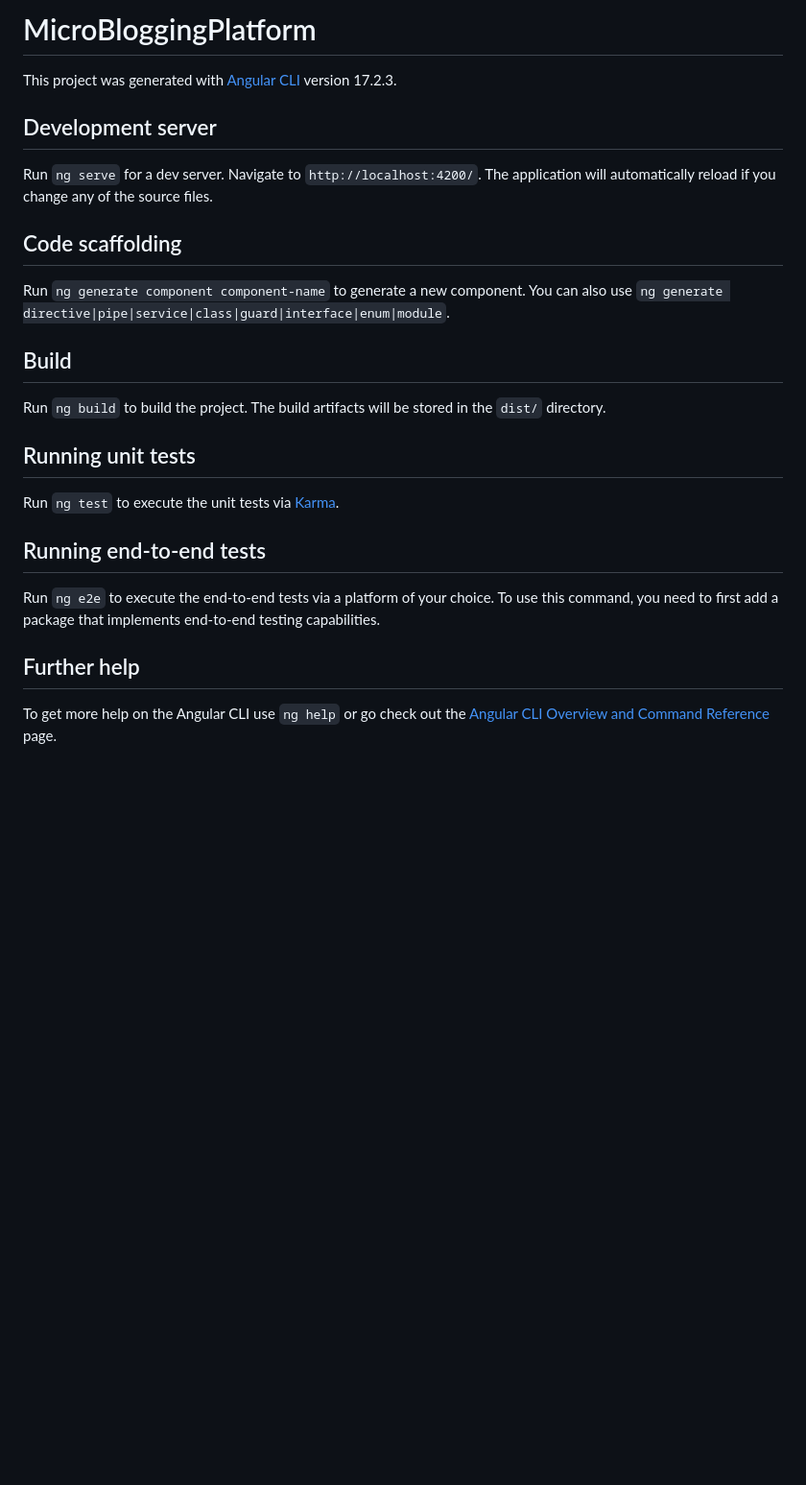
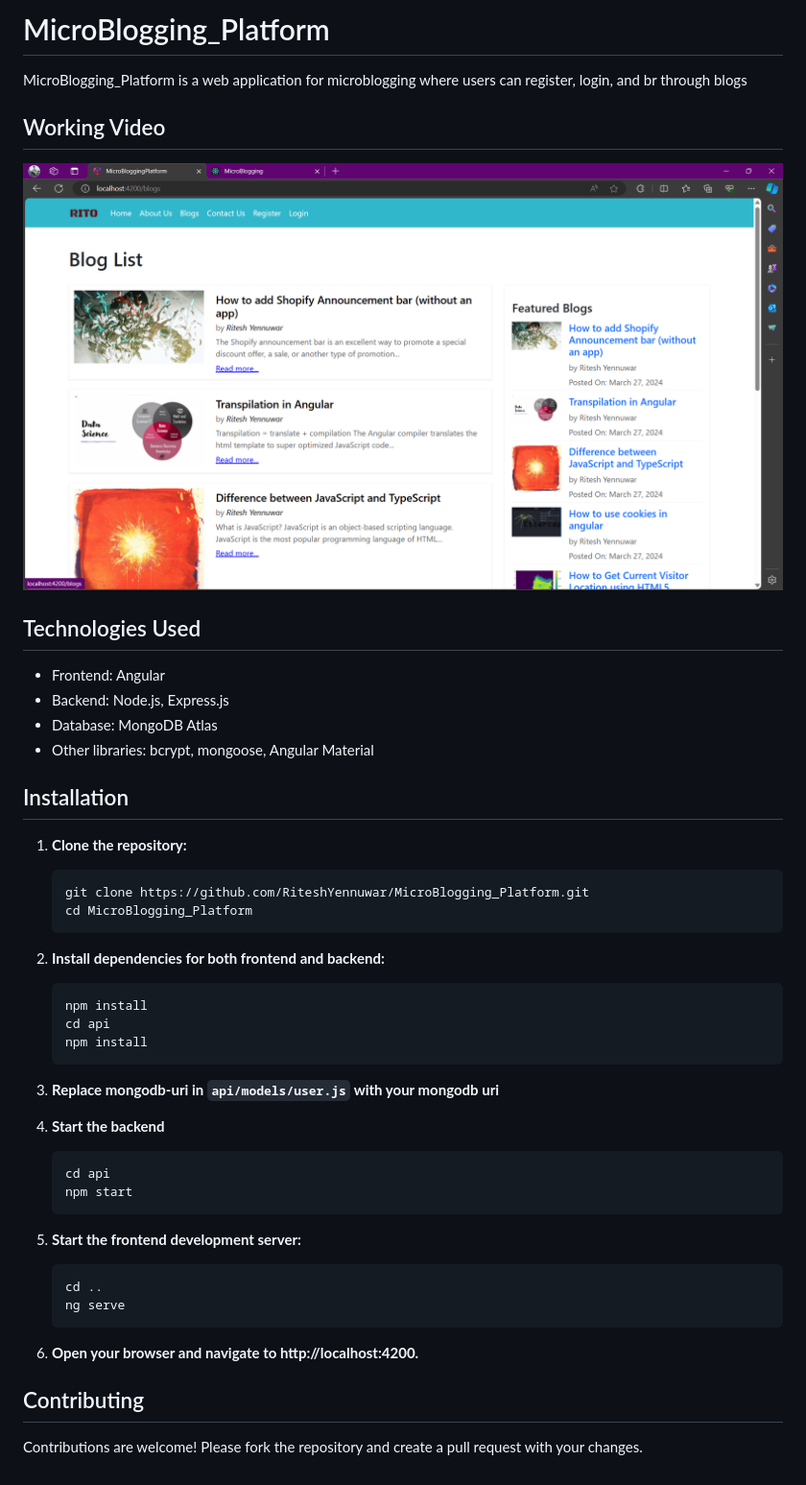
Before and after one commit to RiteshYennuwar/MicroBlogging_Platform, a Markdown page: README.md, the part around the change. Shown: that part at 96% size. GitHub-like rendering; pictures changed too: src/assets/thumbnail.png (added); blank space fills up the shorter version.

````diff
--- a/README.md
+++ b/README.md
@@ -1,27 +1,39 @@
-# MicroBloggingPlatform
+# MicroBlogging_Platform
 
-This project was generated with [Angular CLI](https://github.com/angular/angular-cli) version 17.2.3.
+MicroBlogging_Platform is a web application for microblogging where users can register, login, and br through blogs
 
-## Development server
+## Working Video
+[![MicroBlogging Platform Demo](src/assets/thumbnail.png)](src/assets/demo.mp4)
 
-Run `ng serve` for a dev server. Navigate to `http://localhost:4200/`. The application will automatically reload if you change any of the source files.
+## Technologies Used
 
-## Code scaffolding
+- Frontend: Angular
+- Backend: Node.js, Express.js
+- Database: MongoDB Atlas
+- Other libraries: bcrypt, mongoose, Angular Material
 
-Run `ng generate component component-name` to generate a new component. You can also use `ng generate directive|pipe|service|class|guard|interface|enum|module`.
+## Installation
 
-## Build
+1. **Clone the repository:**
 
-Run `ng build` to build the project. The build artifacts will be stored in the `dist/` directory.
+   ```bash
+   git clone https://github.com/RiteshYennuwar/MicroBlogging_Platform.git
+   cd MicroBlogging_Platform
+2. **Install dependencies for both frontend and backend:**
+    ```bash
+    npm install
+    cd api
+    npm install
+3. **Replace mongodb-uri in `api/models/user.js` with your mongodb uri**
+3. **Start the backend**
+    ```bash
+    cd api
+    npm start
+4. **Start the frontend development server:**
+    ```bash
+    cd ..
+    ng serve
+5. **Open your browser and navigate to http://localhost:4200.**
 
-## Running unit tests
-
-Run `ng test` to execute the unit tests via [Karma](https://karma-runner.github.io).
-
-## Running end-to-end tests
-
-Run `ng e2e` to execute the end-to-end tests via a platform of your choice. To use this command, you need to first add a package that implements end-to-end testing capabilities.
-
-## Further help
-
-To get more help on the Angular CLI use `ng help` or go check out the [Angular CLI Overview and Command Reference](https://angular.io/cli) page.
+## Contributing
+Contributions are welcome! Please fork the repository and create a pull request with your changes.
````
Also changed, not shown: 4 other files.
